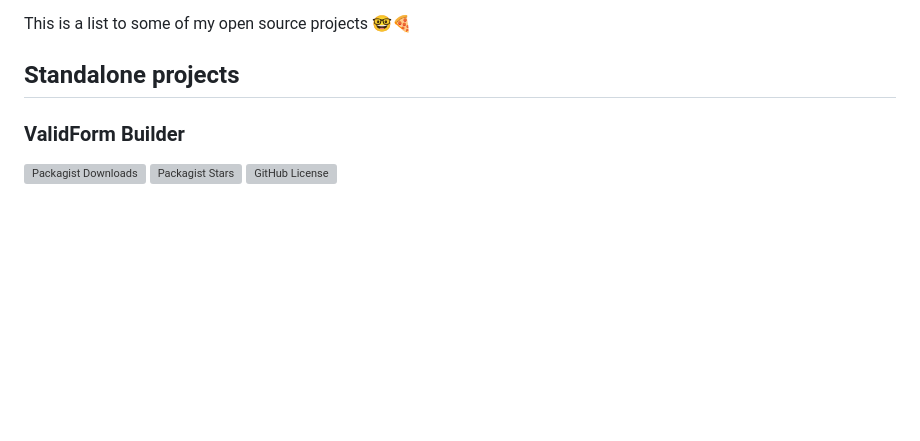
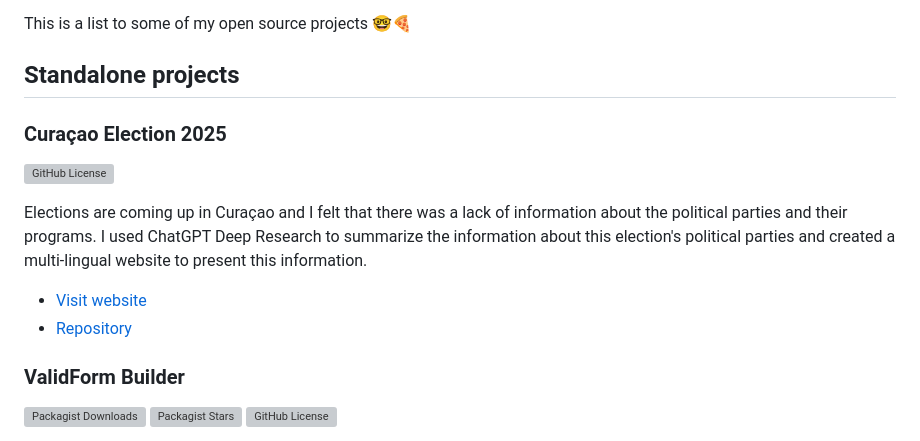
Before and after one commit to rvanbaalen/rvanbaalen.github.io, a Markdown page: README.md, the part around the change. Drawn GitHub-style; blank space fills up the shorter version; grey boxes are pictures that could not be loaded.

Commit message:
docs: add Curaçao Election 2025 project details to README

```diff
--- a/README.md
+++ b/README.md
@@ -9,6 +9,16 @@ of programming languages and frameworks.
 This is a list to some of my open source projects 🤓🍕
 
 ## Standalone projects
+
+### Curaçao Election 2025
+![GitHub License](https://img.shields.io/github/license/rvanbaalen/curacao-election-2025)
+
+Elections are coming up in Curaçao and I felt that there was a lack of information about the political parties and their
+programs. I used ChatGPT Deep Research to summarize the information about this election's political parties and created
+a multi-lingual website to present this information.
+
+- [Visit website](https://robinvanbaalen.nl/curacao-election-2025)
+- [Repository](https://github.com/rvanbaalen/curacao-election-2025)
 
 ### ValidForm Builder
 
```
